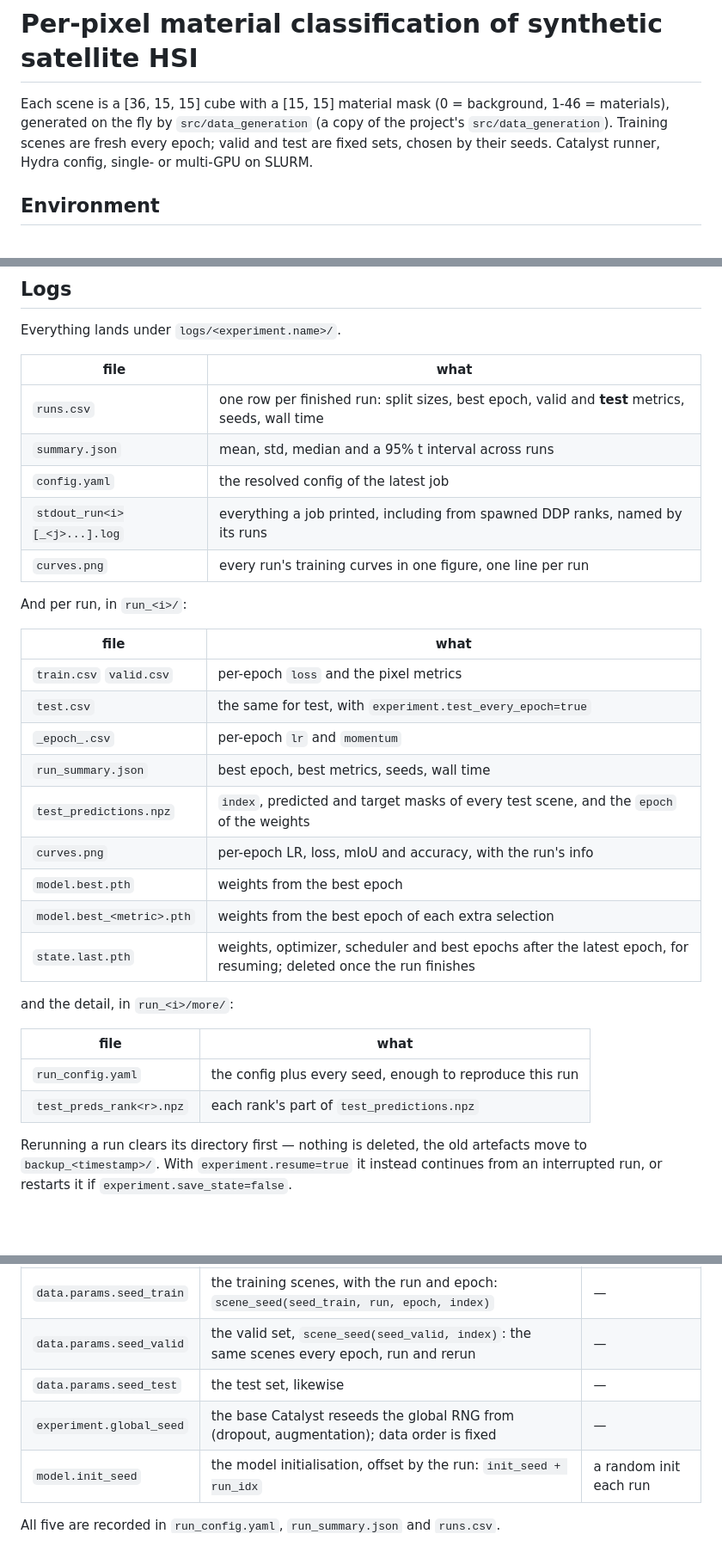
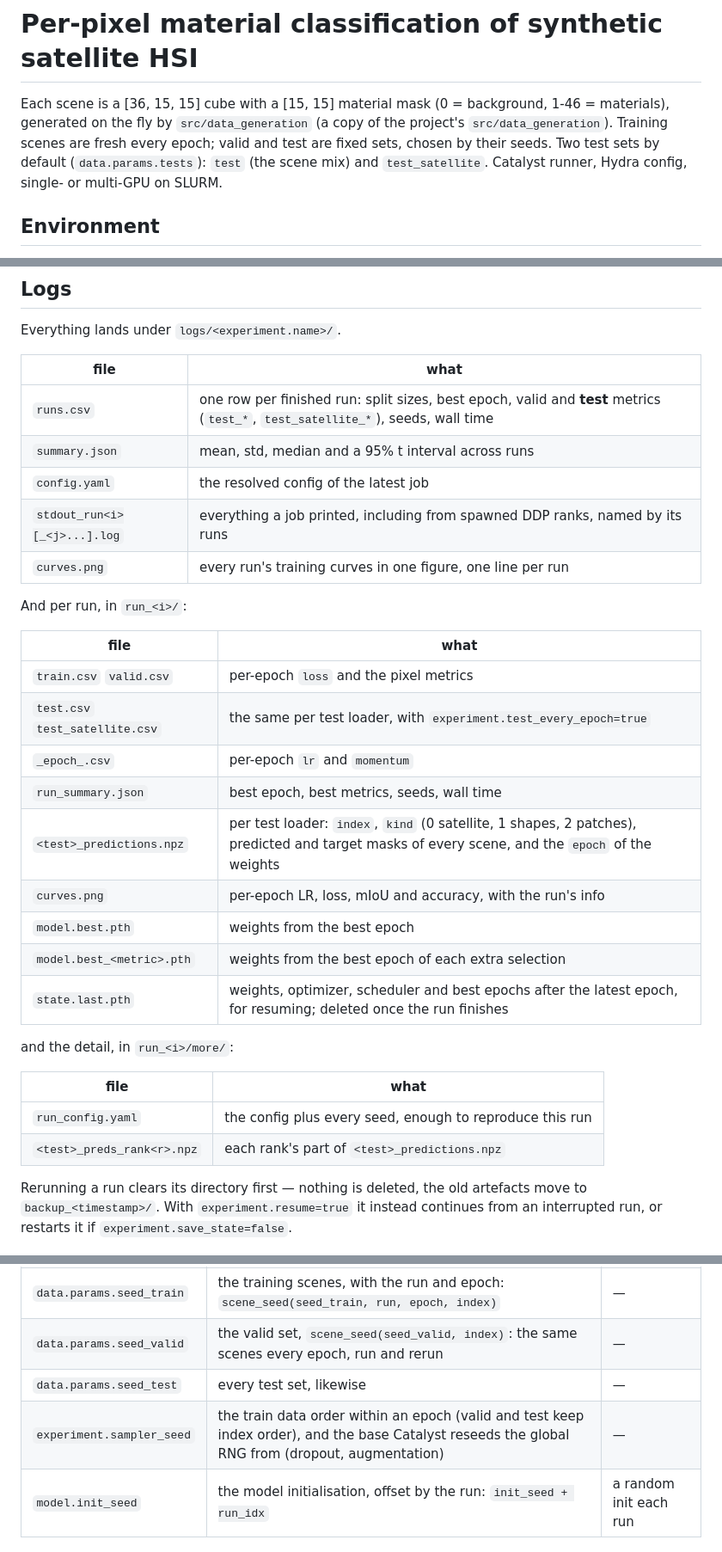
Before and after one commit to paavalipopov/satellites, a Markdown page: trainer/README.md, 3 parts joined by grey strips. Shown at 86% size. Rendered like a GitHub page; blank space fills up the shorter version.

Commit message:
training run

```diff
--- a/trainer/README.md
+++ b/trainer/README.md
@@ -3,6 +3,7 @@
 Each scene is a [36, 15, 15] cube with a [15, 15] material mask (0 = background, 1-46 =
 materials), generated on the fly by `src/data_generation` (a copy of the project's `src/data_generation`).
 Training scenes are fresh every epoch; valid and test are fixed sets, chosen by their seeds.
+Two test sets by default (`data.params.tests`): `test` (the scene mix) and `test_satellite`.
 Catalyst runner, Hydra config, single- or multi-GPU on SLURM.
 
 ## Environment
@@ -73,7 +74,7 @@ Everything lands under `logs/<experiment.name>/`.
 
 | file | what |
 |---|---|
-| `runs.csv` | one row per finished run: split sizes, best epoch, valid and **test** metrics, seeds, wall time |
+| `runs.csv` | one row per finished run: split sizes, best epoch, valid and **test** metrics (`test_*`, `test_satellite_*`), seeds, wall time |
 | `summary.json` | mean, std, median and a 95% t interval across runs |
 | `config.yaml` | the resolved config of the latest job |
 | `stdout_run<i>[_<j>...].log` | everything a job printed, including from spawned DDP ranks, named by its runs |
@@ -84,10 +85,10 @@ And per run, in `run_<i>/`:
 | file | what |
 |---|---|
 | `train.csv` `valid.csv` | per-epoch `loss` and the pixel metrics |
-| `test.csv` | the same for test, with `experiment.test_every_epoch=true` |
+| `test.csv` `test_satellite.csv` | the same per test loader, with `experiment.test_every_epoch=true` |
 | `_epoch_.csv` | per-epoch `lr` and `momentum` |
 | `run_summary.json` | best epoch, best metrics, seeds, wall time |
-| `test_predictions.npz` | `index`, predicted and target masks of every test scene, and the `epoch` of the weights |
+| `<test>_predictions.npz` | per test loader: `index`, `kind` (0 satellite, 1 shapes, 2 patches), predicted and target masks of every scene, and the `epoch` of the weights |
 | `curves.png` | per-epoch LR, loss, mIoU and accuracy, with the run's info |
 | `model.best.pth` | weights from the best epoch |
 | `model.best_<metric>.pth` | weights from the best epoch of each extra selection |
@@ -98,7 +99,7 @@ and the detail, in `run_<i>/more/`:
 | file | what |
 |---|---|
 | `run_config.yaml` | the config plus every seed, enough to reproduce this run |
-| `test_preds_rank<r>.npz` | each rank's part of `test_predictions.npz` |
+| `<test>_preds_rank<r>.npz` | each rank's part of `<test>_predictions.npz` |
 
 Rerunning a run clears its directory first — nothing is deleted, the
 old artefacts move to `backup_<timestamp>/`. With `experiment.resume=true` it instead continues from an interrupted run, or restarts it if `experiment.save_state=false`.
@@ -111,8 +112,8 @@ Five knobs, one per thing that can vary:
 |---|---|---|
 | `data.params.seed_train` | the training scenes, with the run and epoch: `scene_seed(seed_train, run, epoch, index)` | — |
 | `data.params.seed_valid` | the valid set, `scene_seed(seed_valid, index)`: the same scenes every epoch, run and rerun | — |
-| `data.params.seed_test` | the test set, likewise | — |
-| `experiment.global_seed` | the base Catalyst reseeds the global RNG from (dropout, augmentation); data order is fixed | — |
+| `data.params.seed_test` | every test set, likewise | — |
+| `experiment.sampler_seed` | the train data order within an epoch (valid and test keep index order), and the base Catalyst reseeds the global RNG from (dropout, augmentation) | — |
 | `model.init_seed` | the model initialisation, offset by the run: `init_seed + run_idx` | a random init each run |
 
 All five are recorded in `run_config.yaml`, `run_summary.json` and `runs.csv`.
```
Also changed, not shown: docs/05_material_anomalies/material_anomalies.md (+22 -28 lines), docs/05_material_anomalies/anomalous_materials.png (added), 7 other files.
